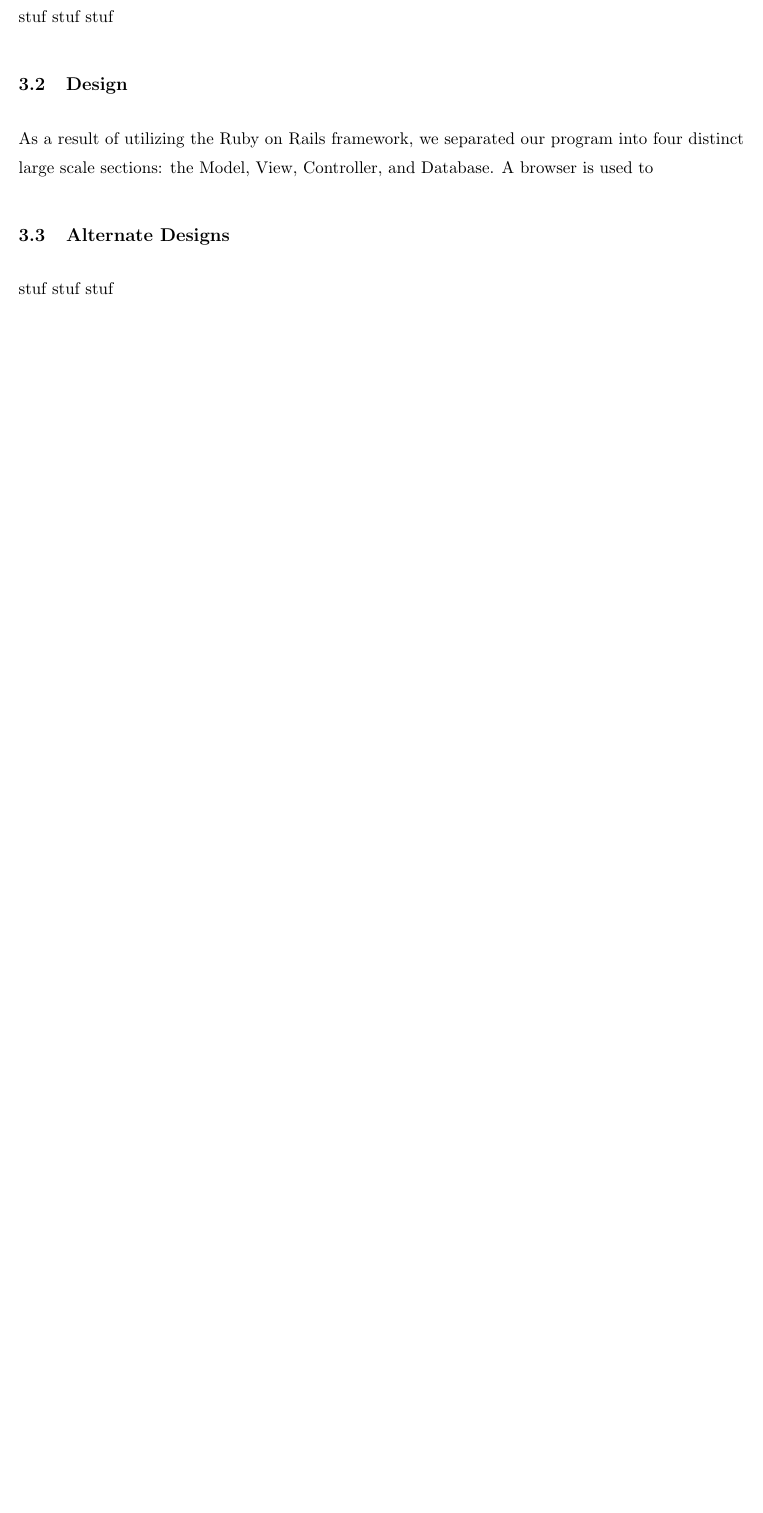
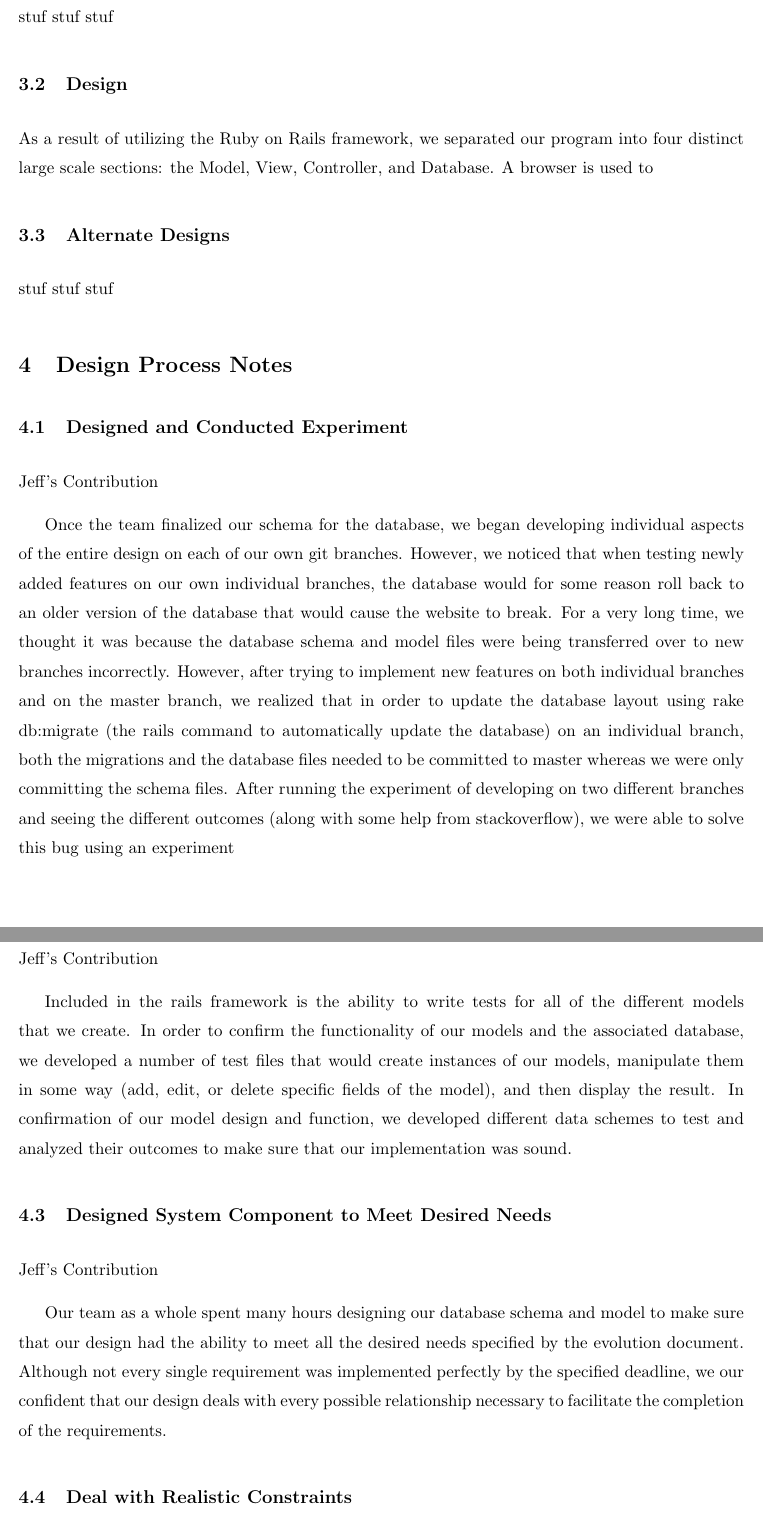
Before and after one commit to henriquemoraes8/EdgeCalOnRails, a LaTeX document (Documentation/Analysis.tex): part of page 3 of 3 before the commit and two parts of pages 4 and 5 of 6 after it, the two joined at a grey line, cut so that both start at the same text, the shorter picture padded with empty space. Compiled offline with pdfLaTeX.

Commit message:
Documentation additions

```diff
--- a/Documentation/Analysis.tex
+++ b/Documentation/Analysis.tex
@@ -107,3 +107,24 @@ As a result of utilizing the Ruby on Rails framework, we separated our program i
 
 stuf stuf stuf
 
+\section{Design Process Notes}
+
+\subsection{Designed and Conducted Experiment}
+
+Jeff's Contribution
+
+Once the team finalized our schema for the database, we began developing individual aspects of the entire design on each of our own git branches.  However, we noticed that when testing newly added features on our own individual branches, the database would for some reason roll back to an older version of the database that would cause the website to break.  For a very long time, we thought it was because the database schema and model files were being transferred over to new branches incorrectly.  However, after trying to implement new features on both individual branches and on the master branch, we realized that in order to update the database layout using rake db:migrate (the rails command to automatically update the database) on an individual branch, both the migrations and the database files needed to be committed to master whereas we were only committing the schema files.  After running the experiment of developing on two different branches and seeing the different outcomes (along with some help from stackoverflow), we were able to solve this bug using an experiment
+
+\subsection{Analyzed and Interpreted Data}
+
+Jeff's Contribution
+
+Included in the rails framework is the ability to write tests for all of the different models that we create.  In order to confirm the functionality of our models and the associated database, we developed a number of test files that would create instances of our models, manipulate them in some way (add, edit, or delete specific fields of the model), and then display the result.  In confirmation of our model design and function, we developed different data schemes to test and analyzed their outcomes to make sure that our implementation was sound.
+
+\subsection{Designed System Component to Meet Desired Needs}
+
+Jeff's Contribution
+
+Our team as a whole spent many hours designing our database schema and model to make sure that our design had the ability to meet all the desired needs specified by the evolution document.  Although not every single requirement was implemented perfectly by the specified deadline, we our confident that our design deals with every possible relationship necessary to facilitate the completion of the requirements.
+
+\subsection{Deal with Realistic Constraints}
```
Also changed, not shown: Documentation/Analysis.pdf, Documentation/Analysis.tex (11 more changed lines), 6 other files.
